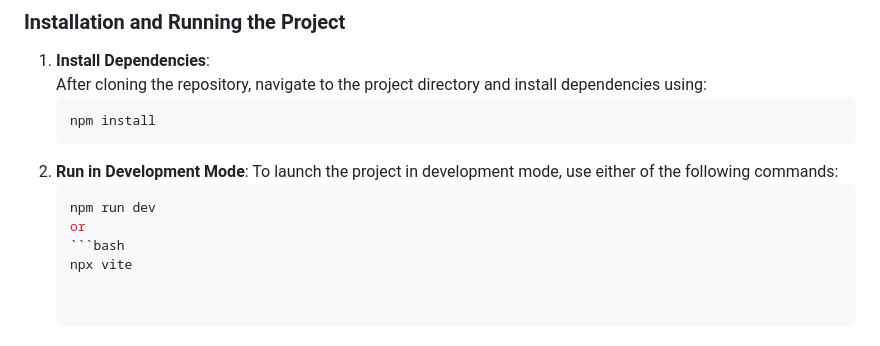
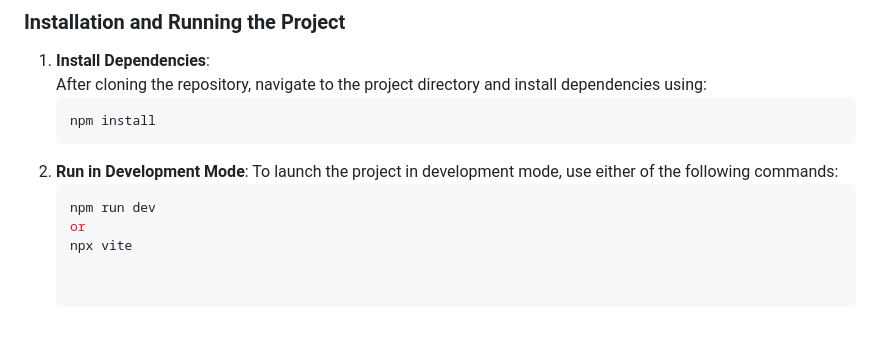
Before and after one commit to vinc3parker/Race-Sim, a Markdown page: README.md, the part around the change. Rendered like a GitHub page.

````diff
--- a/README.md
+++ b/README.md
@@ -16,7 +16,6 @@ This project is predominantly written in JavaScript, with some HTML and JSON fil
     ```bash
     npm run dev
     or
-    ```bash
     npx vite
 
 
````
